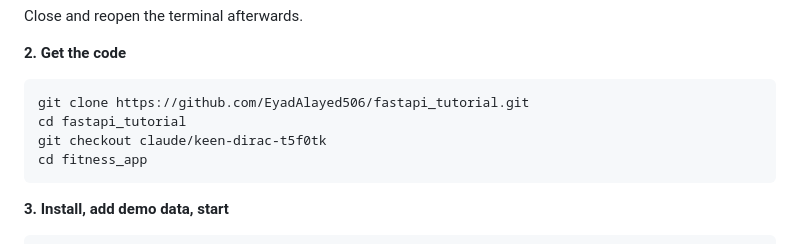
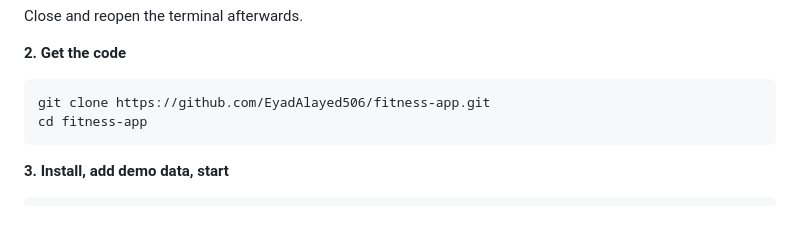
Before and after one commit to EyadAlayed506/fitness-app, a Markdown page: README.md, the part around one of its changes. GitHub-like rendering; blank space fills up the shorter version.

Commit message:
Update README and architecture for the standalone repository
Co-Authored-By: Claude Opus 5.5 <noreply@anthropic.com>
Claude-Session: https://claude.ai/code/session_0154o91ZDbjygEayHkitbXxh

````diff
--- a/README.md
+++ b/README.md
@@ -26,10 +26,8 @@ Close and reopen the terminal afterwards.
 
 **2. Get the code**
 ```bash
-git clone https://github.com/EyadAlayed506/fastapi_tutorial.git
-cd fastapi_tutorial
-git checkout claude/keen-dirac-t5f0tk
-cd fitness_app
+git clone https://github.com/EyadAlayed506/fitness-app.git
+cd fitness-app
 ```
 
 **3. Install, add demo data, start**
````
Also changed, not shown: other parts of README.md (+1 -1 lines), ARCHITECTURE.md (+5 -5 lines).
